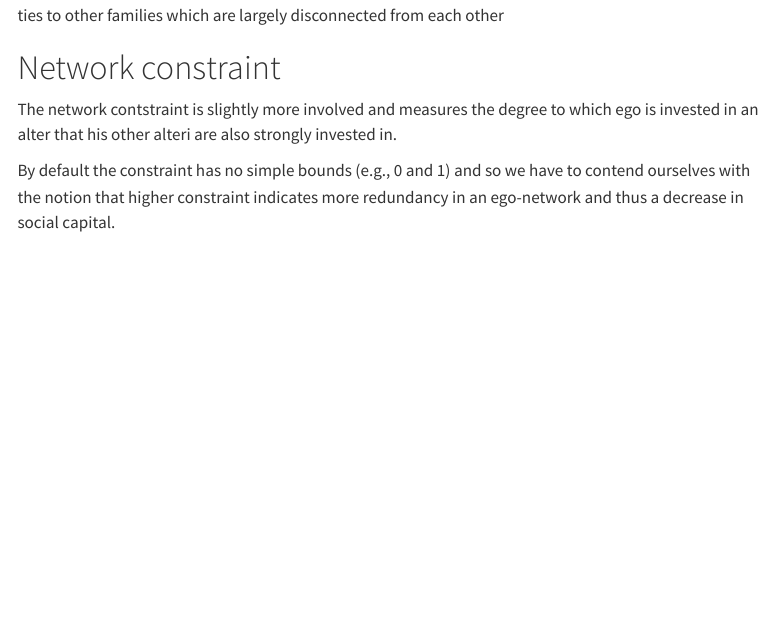
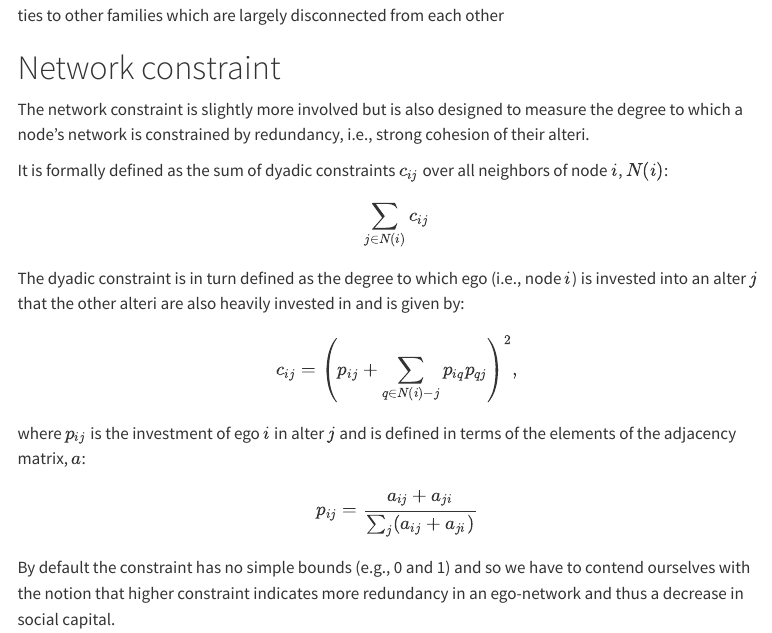
Before and after one commit to jfb-h/intro-to-sna, a Quarto document (08-structural-holes.qmd): the page in a window 1100 px wide, from 2010 px down. Rendered offline with R 4.5, knitr and Pandoc in place of Quarto, with nearby package versions; some code elsewhere in the file could not run offline; menus at the side of the page are left out.

Commit message:
constraint rework

```diff
--- a/08-structural-holes.qmd
+++ b/08-structural-holes.qmd
@@ -93,8 +93,19 @@ egonet_efficiency(ego_medici)
 This value is close to one because there is very littly redundancy in the ego-network, i.e., the Medici have ties to other families which are largely disconnected from each other
 
 # Network constraint
+The network constraint is slightly more involved but is also designed to measure the degree to which a node's network is constrained by redundancy, i.e., strong cohesion of their alteri.
 
-The network contstraint is slightly more involved and measures the degree to which ego is invested in an alter that his other alteri are also strongly invested in.
+It is formally defined as the sum of dyadic constraints $c_{ij}$ over all neighbors of node $i$, $N(i)$:
+
+$$ \sum_{j \in N(i)}c_{ij} $$
+
+The dyadic constraint is in turn defined as the degree to which ego (i.e., node $i$) is invested into an alter $j$ that the other alteri are also heavily invested in and is given by:
+
+$$ c_{ij} = \left(p_{ij} + \sum_{q \in N(i) - j} p_{iq} p_{qj} \right)^2, $$
+
+where $p_{ij}$ is the investment of ego $i$ in alter $j$ and is defined in terms of the elements of the adjacency matrix, $a$:
+
+$$ p_{ij} = \frac{a_{ij} + a_{ji}}{\sum_j (a_{ij} + a_{ji})} $$
 
 By default the constraint has no simple bounds (e.g., 0 and 1) and so we have to contend ourselves with the notion that higher constraint indicates more redundancy in an ego-network and thus a decrease in social capital.
 
```
